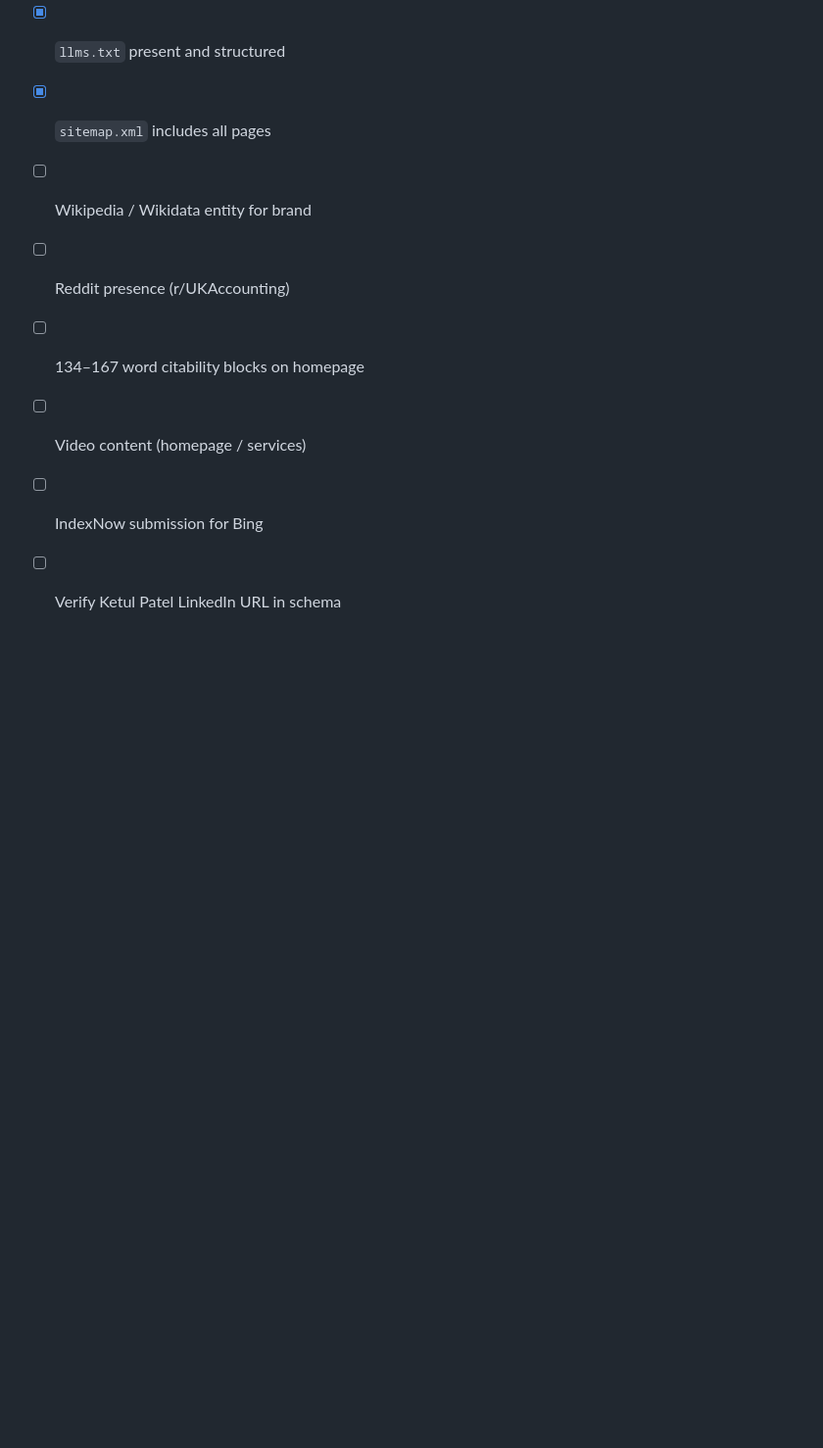
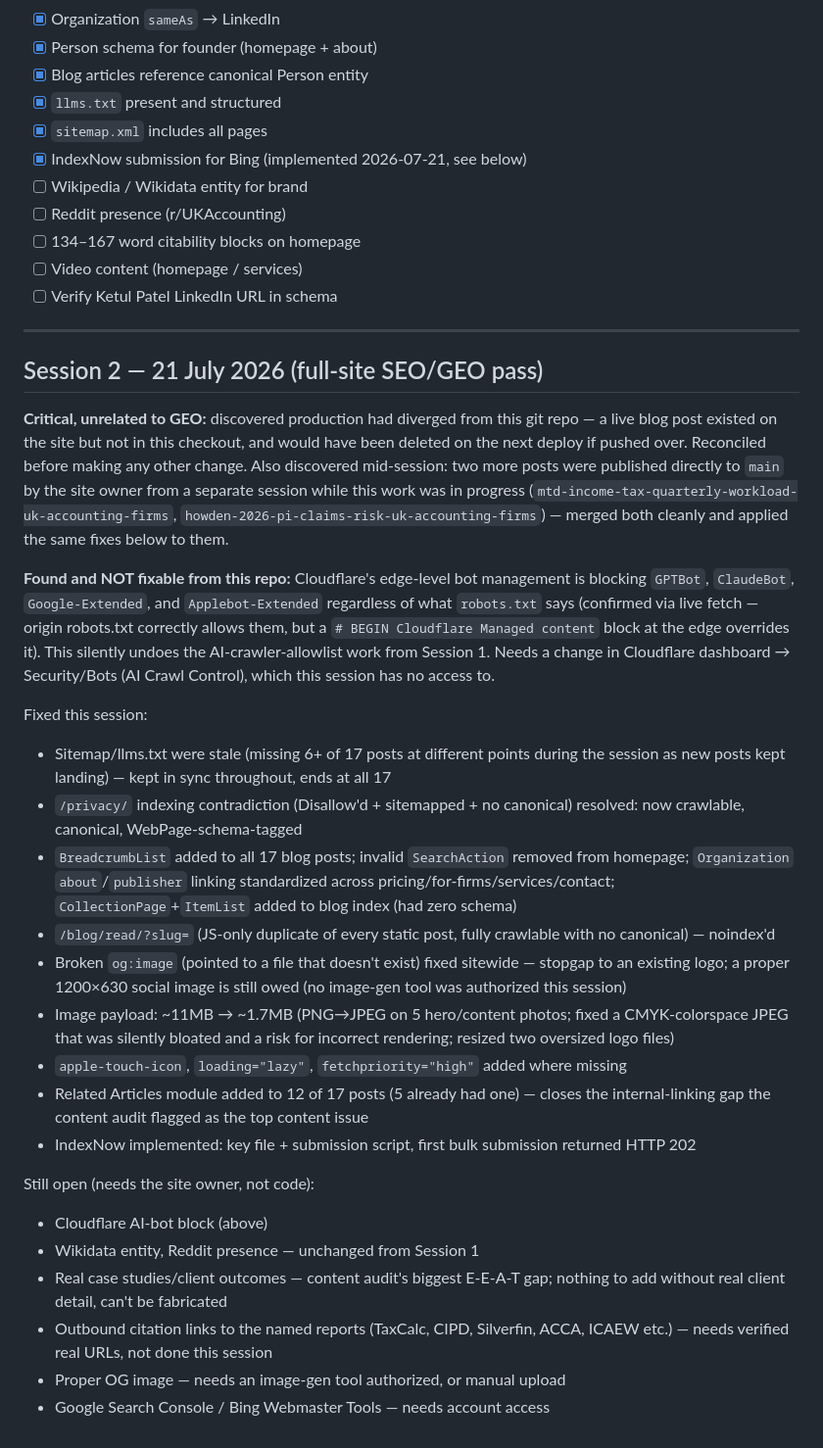
Before and after one commit to accountingbaba/earthonerepository, a Markdown page: GEO-ANALYSIS.md, the part around the change. Shown at 98% size. GitHub-like rendering; blank space fills up the shorter version.

Commit message:
docs: log session 2 SEO/GEO work in GEO-ANALYSIS.md

```diff
--- a/GEO-ANALYSIS.md
+++ b/GEO-ANALYSIS.md
@@ -151,9 +151,36 @@ The Person schema uses `https://www.linkedin.com/in/ketulpatel` — verify this
 - [x] Blog articles reference canonical Person entity
 - [x] `llms.txt` present and structured
 - [x] `sitemap.xml` includes all pages
+- [x] IndexNow submission for Bing (implemented 2026-07-21, see below)
 - [ ] Wikipedia / Wikidata entity for brand
 - [ ] Reddit presence (r/UKAccounting)
 - [ ] 134–167 word citability blocks on homepage
 - [ ] Video content (homepage / services)
-- [ ] IndexNow submission for Bing
 - [ ] Verify Ketul Patel LinkedIn URL in schema
+
+---
+
+## Session 2 — 21 July 2026 (full-site SEO/GEO pass)
+
+**Critical, unrelated to GEO:** discovered production had diverged from this git repo — a live blog post existed on the site but not in this checkout, and would have been deleted on the next deploy if pushed over. Reconciled before making any other change. Also discovered mid-session: two more posts were published directly to `main` by the site owner from a separate session while this work was in progress (`mtd-income-tax-quarterly-workload-uk-accounting-firms`, `howden-2026-pi-claims-risk-uk-accounting-firms`) — merged both cleanly and applied the same fixes below to them.
+
+**Found and NOT fixable from this repo:** Cloudflare's edge-level bot management is blocking `GPTBot`, `ClaudeBot`, `Google-Extended`, and `Applebot-Extended` regardless of what `robots.txt` says (confirmed via live fetch — origin robots.txt correctly allows them, but a `# BEGIN Cloudflare Managed content` block at the edge overrides it). This silently undoes the AI-crawler-allowlist work from Session 1. Needs a change in Cloudflare dashboard → Security/Bots (AI Crawl Control), which this session has no access to.
+
+Fixed this session:
+- Sitemap/llms.txt were stale (missing 6+ of 17 posts at different points during the session as new posts kept landing) — kept in sync throughout, ends at all 17
+- `/privacy/` indexing contradiction (Disallow'd + sitemapped + no canonical) resolved: now crawlable, canonical, WebPage-schema-tagged
+- `BreadcrumbList` added to all 17 blog posts; invalid `SearchAction` removed from homepage; `Organization` `about`/`publisher` linking standardized across pricing/for-firms/services/contact; `CollectionPage`+`ItemList` added to blog index (had zero schema)
+- `/blog/read/?slug=` (JS-only duplicate of every static post, fully crawlable with no canonical) — noindex'd
+- Broken `og:image` (pointed to a file that doesn't exist) fixed sitewide — stopgap to an existing logo; a proper 1200×630 social image is still owed (no image-gen tool was authorized this session)
+- Image payload: ~11MB → ~1.7MB (PNG→JPEG on 5 hero/content photos; fixed a CMYK-colorspace JPEG that was silently bloated and a risk for incorrect rendering; resized two oversized logo files)
+- `apple-touch-icon`, `loading="lazy"`, `fetchpriority="high"` added where missing
+- Related Articles module added to 12 of 17 posts (5 already had one) — closes the internal-linking gap the content audit flagged as the top content issue
+- IndexNow implemented: key file + submission script, first bulk submission returned HTTP 202
+
+Still open (needs the site owner, not code):
+- Cloudflare AI-bot block (above)
+- Wikidata entity, Reddit presence — unchanged from Session 1
+- Real case studies/client outcomes — content audit's biggest E-E-A-T gap; nothing to add without real client detail, can't be fabricated
+- Outbound citation links to the named reports (TaxCalc, CIPD, Silverfin, ACCA, ICAEW etc.) — needs verified real URLs, not done this session
+- Proper OG image — needs an image-gen tool authorized, or manual upload
+- Google Search Console / Bing Webmaster Tools — needs account access
```
